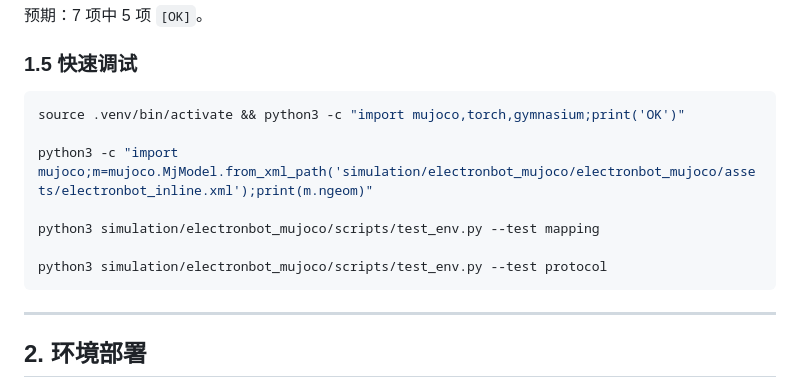
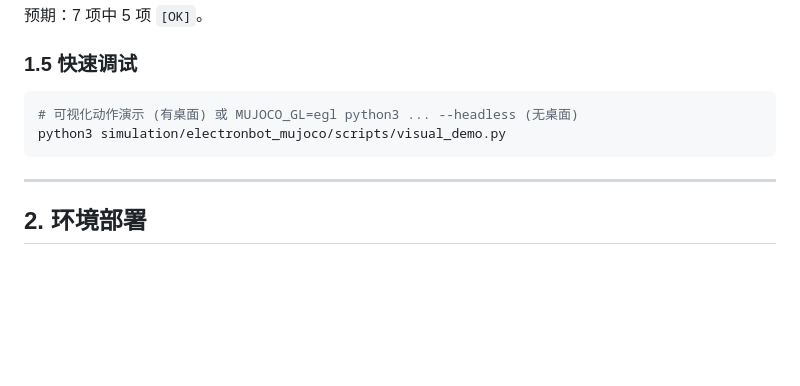
Before and after one commit to osean-li/ElectronBot_SIM, a Markdown page: docs/dev_guide.md, the part around the change. Rendered like a GitHub page; blank space fills up the shorter version.

````diff
--- a/docs/dev_guide.md
+++ b/docs/dev_guide.md
@@ -39,13 +39,8 @@ python3 simulation/electronbot_mujoco/scripts/test_env.py --test all
 ### 1.5 快速调试
 
 ```bash
-source .venv/bin/activate && python3 -c "import mujoco,torch,gymnasium;print('OK')"
-
-python3 -c "import mujoco;m=mujoco.MjModel.from_xml_path('simulation/electronbot_mujoco/electronbot_mujoco/assets/electronbot_inline.xml');print(m.ngeom)"
-
-python3 simulation/electronbot_mujoco/scripts/test_env.py --test mapping
-
-python3 simulation/electronbot_mujoco/scripts/test_env.py --test protocol
+# 可视化动作演示 (有桌面) 或 MUJOCO_GL=egl python3 ... --headless (无桌面)
+python3 simulation/electronbot_mujoco/scripts/visual_demo.py
 ```
 
 ---
````
